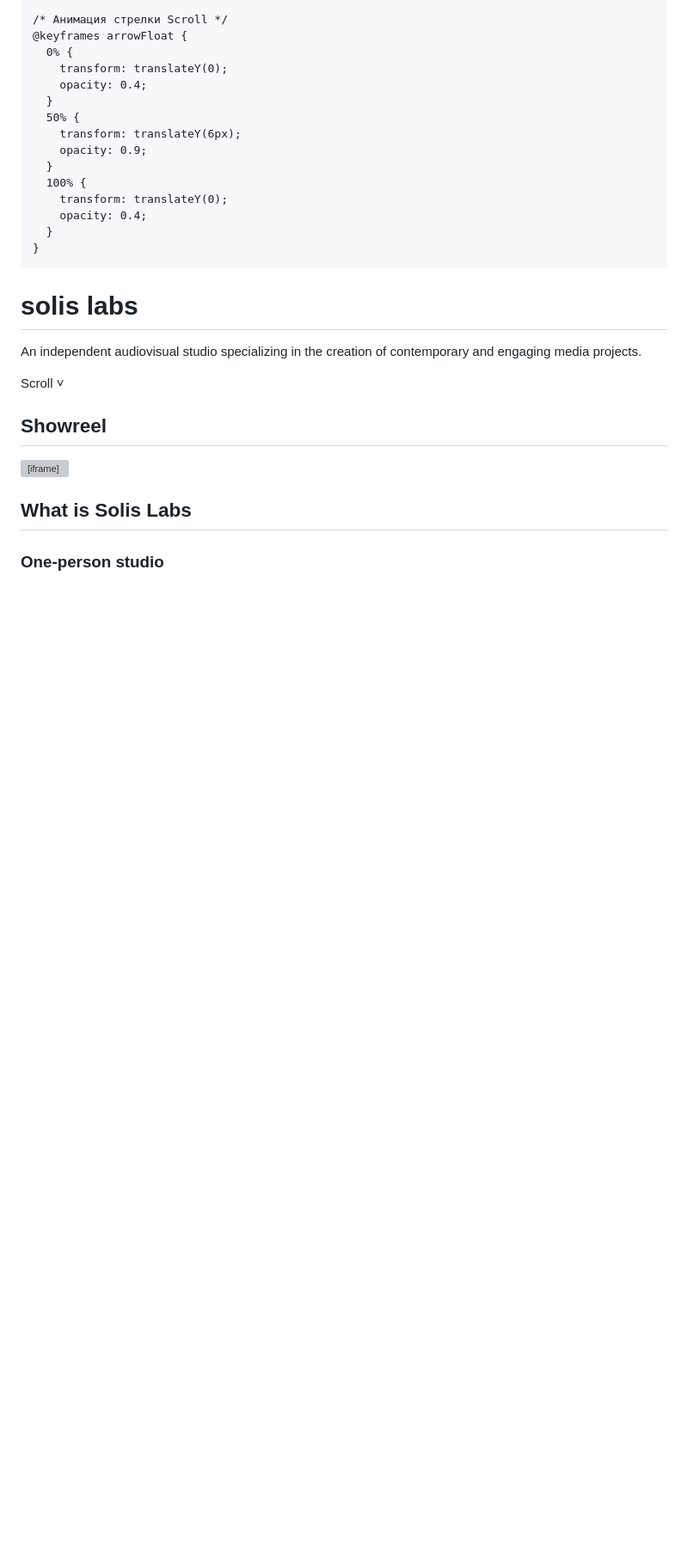
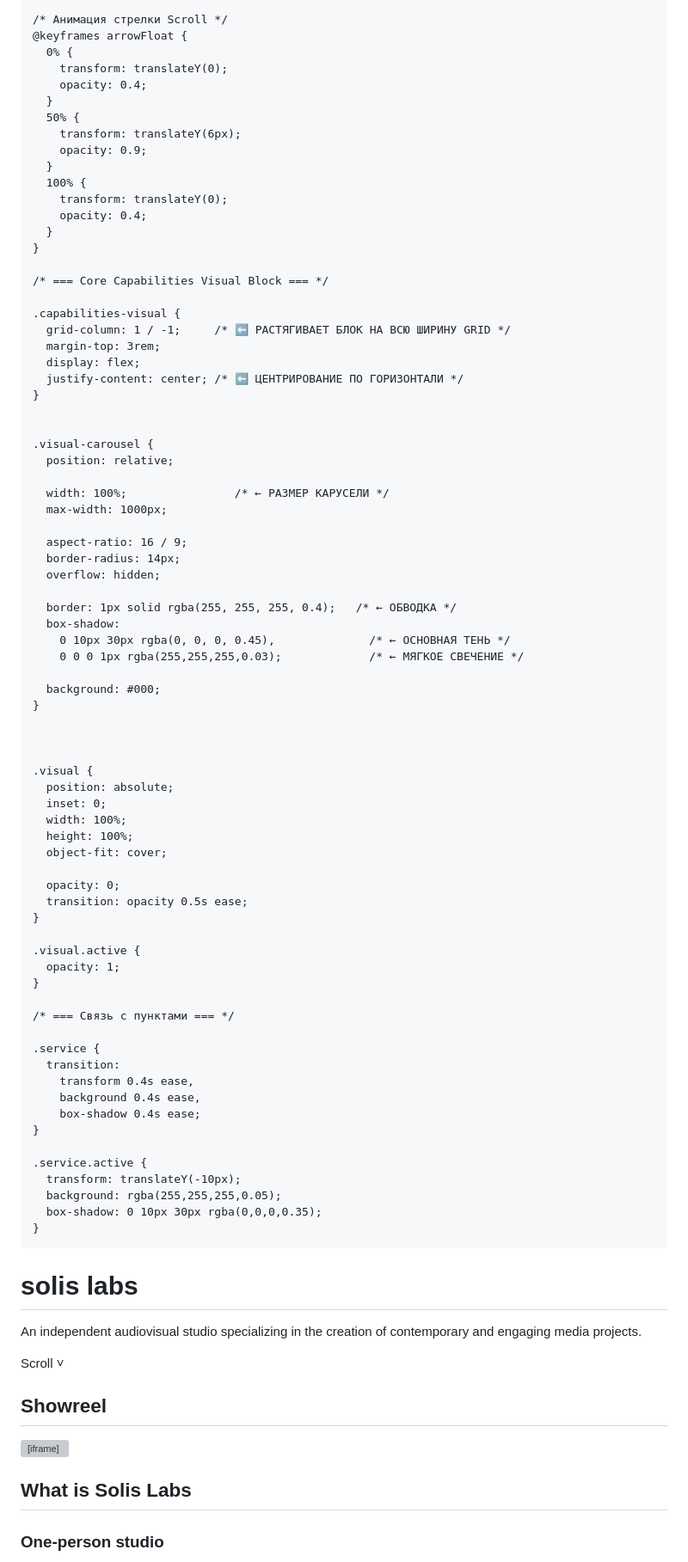
Before and after one commit to solislabs/solislabs, a Markdown page: README.md, the part around one of its changes. Shown at 86% size. Drawn GitHub-style; blank space fills up the shorter version; grey boxes are pictures that could not be loaded.

Commit message:
Update README.md
almost final

```diff
--- a/README.md
+++ b/README.md
@@ -235,6 +235,67 @@
 	  }
 	}
 
+	/* === Core Capabilities Visual Block === */
+
+	.capabilities-visual {
+	  grid-column: 1 / -1;     /* ⬅️ РАСТЯГИВАЕТ БЛОК НА ВСЮ ШИРИНУ GRID */
+	  margin-top: 3rem;
+	  display: flex;
+	  justify-content: center; /* ⬅️ ЦЕНТРИРОВАНИЕ ПО ГОРИЗОНТАЛИ */
+	}
+
+
+	.visual-carousel {
+	  position: relative;
+
+	  width: 100%;                /* ← РАЗМЕР КАРУСЕЛИ */
+	  max-width: 1000px;
+
+	  aspect-ratio: 16 / 9;
+	  border-radius: 14px;
+	  overflow: hidden;
+
+	  border: 1px solid rgba(255, 255, 255, 0.4);   /* ← ОБВОДКА */
+	  box-shadow:
+		0 10px 30px rgba(0, 0, 0, 0.45),              /* ← ОСНОВНАЯ ТЕНЬ */
+		0 0 0 1px rgba(255,255,255,0.03);             /* ← МЯГКОЕ СВЕЧЕНИЕ */
+
+	  background: #000;
+	}
+
+
+
+	.visual {
+	  position: absolute;
+	  inset: 0;
+	  width: 100%;
+	  height: 100%;
+	  object-fit: cover;
+
+	  opacity: 0;
+	  transition: opacity 0.5s ease;
+	}
+
+	.visual.active {
+	  opacity: 1;
+	}
+
+	/* === Связь с пунктами === */
+
+	.service {
+	  transition:
+		transform 0.4s ease,
+		background 0.4s ease,
+		box-shadow 0.4s ease;
+	}
+
+	.service.active {
+	  transform: translateY(-10px);
+	  background: rgba(255,255,255,0.05);
+	  box-shadow: 0 10px 30px rgba(0,0,0,0.35);
+	}
+
+
   </style>
 </head>
 <body>
```
Also changed, not shown: other parts of README.md (+49 -0 lines).
